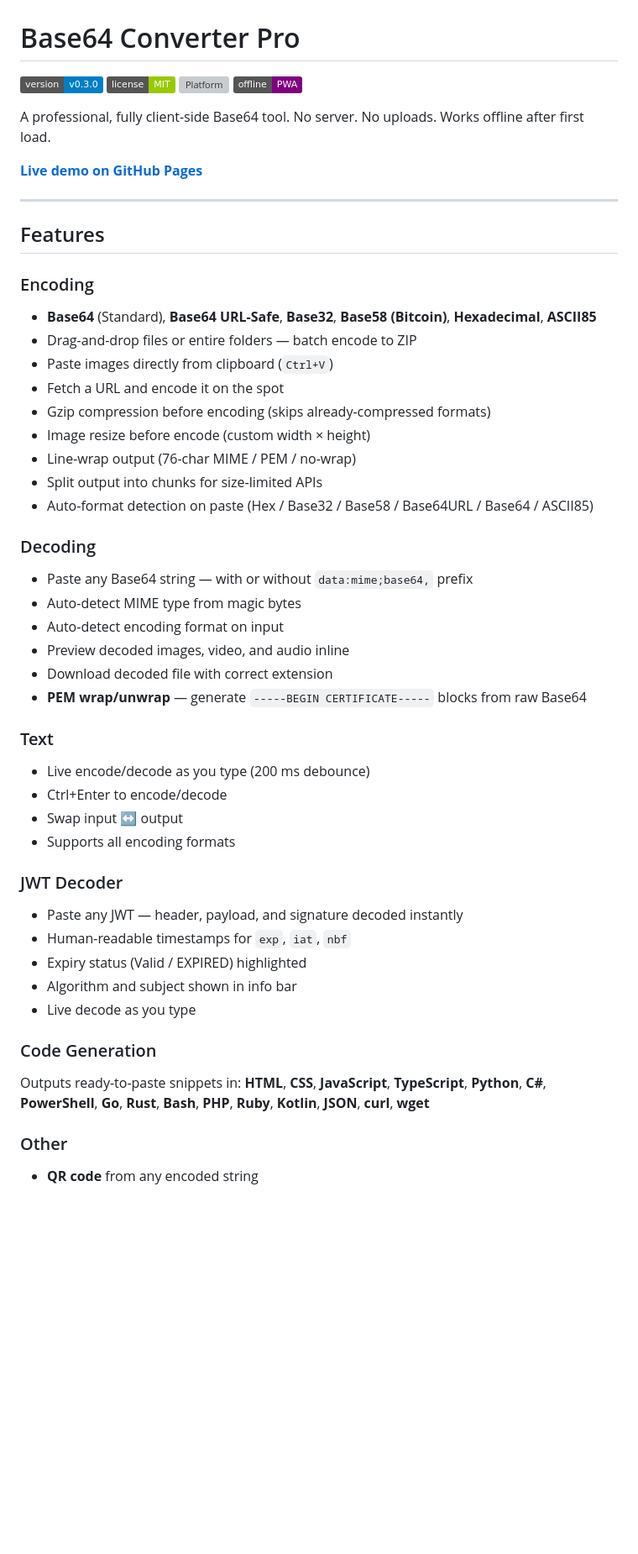
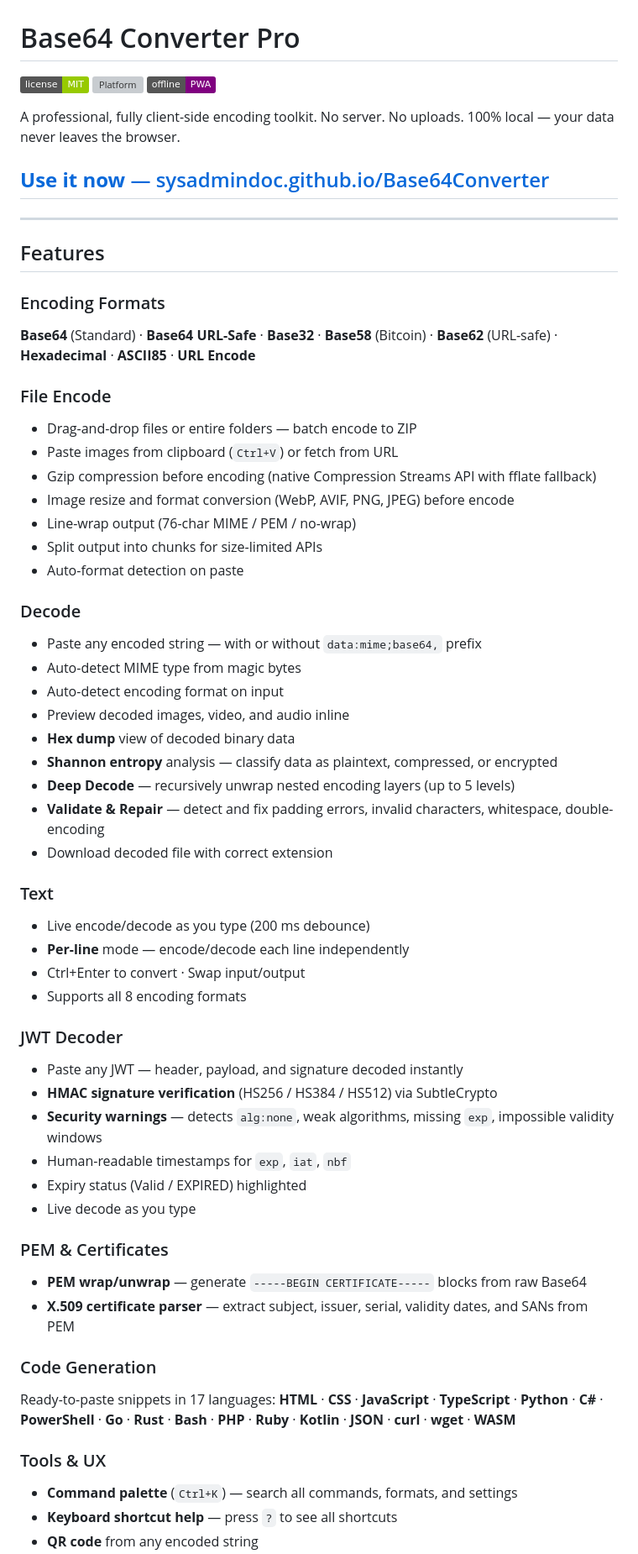
Before and after one commit to SysAdminDoc/Base64Converter, a Markdown page: README.md, the part around one of its changes. Shown at 84% size. Rendered like a GitHub page; badges without logos; blank space fills up the shorter version; grey boxes are pictures that could not be loaded.

```diff
--- a/README.md
+++ b/README.md
@@ -1,49 +1,60 @@
 # Base64 Converter Pro
 
-![Version](https://img.shields.io/badge/version-v0.3.0-blue) ![License](https://img.shields.io/badge/license-MIT-green) ![Platform](https://img.shields.io/badge/platform-HTML%2FJS-lightgrey) ![Offline](https://img.shields.io/badge/offline-PWA-purple)
+![License](https://img.shields.io/badge/license-MIT-green) ![Platform](https://img.shields.io/badge/platform-HTML%2FJS-lightgrey) ![Offline](https://img.shields.io/badge/offline-PWA-purple)
 
-A professional, fully client-side Base64 tool. No server. No uploads. Works offline after first load.
+A professional, fully client-side encoding toolkit. No server. No uploads. 100% local — your data never leaves the browser.
 
-**[Live demo on GitHub Pages](https://sysadmindoc.github.io/Base64Converter/)**
+## [**Use it now** — sysadmindoc.github.io/Base64Converter](https://sysadmindoc.github.io/Base64Converter/)
 
 ---
 
 ## Features
 
-### Encoding
-- **Base64** (Standard), **Base64 URL-Safe**, **Base32**, **Base58 (Bitcoin)**, **Hexadecimal**, **ASCII85**
+### Encoding Formats
+**Base64** (Standard) · **Base64 URL-Safe** · **Base32** · **Base58** (Bitcoin) · **Base62** (URL-safe) · **Hexadecimal** · **ASCII85** · **URL Encode**
+
+### File Encode
 - Drag-and-drop files or entire folders — batch encode to ZIP
-- Paste images directly from clipboard (`Ctrl+V`)
-- Fetch a URL and encode it on the spot
-- Gzip compression before encoding (skips already-compressed formats)
-- Image resize before encode (custom width × height)
+- Paste images from clipboard (`Ctrl+V`) or fetch from URL
+- Gzip compression before encoding (native Compression Streams API with fflate fallback)
+- Image resize and format conversion (WebP, AVIF, PNG, JPEG) before encode
 - Line-wrap output (76-char MIME / PEM / no-wrap)
 - Split output into chunks for size-limited APIs
-- Auto-format detection on paste (Hex / Base32 / Base58 / Base64URL / Base64 / ASCII85)
+- Auto-format detection on paste
 
-### Decoding
-- Paste any Base64 string — with or without `data:mime;base64,` prefix
+### Decode
+- Paste any encoded string — with or without `data:mime;base64,` prefix
 - Auto-detect MIME type from magic bytes
 - Auto-detect encoding format on input
 - Preview decoded images, video, and audio inline
+- **Hex dump** view of decoded binary data
+- **Shannon entropy** analysis — classify data as plaintext, compressed, or encrypted
+- **Deep Decode** — recursively unwrap nested encoding layers (up to 5 levels)
+- **Validate & Repair** — detect and fix padding errors, invalid characters, whitespace, double-encoding
 - Download decoded file with correct extension
-- **PEM wrap/unwrap** — generate `-----BEGIN CERTIFICATE-----` blocks from raw Base64
 
 ### Text
 - Live encode/decode as you type (200 ms debounce)
-- Ctrl+Enter to encode/decode
-- Swap input ↔ output
-- Supports all encoding formats
+- **Per-line** mode — encode/decode each line independently
+- Ctrl+Enter to convert · Swap input/output
+- Supports all 8 encoding formats
 
 ### JWT Decoder
 - Paste any JWT — header, payload, and signature decoded instantly
+- **HMAC signature verification** (HS256 / HS384 / HS512) via SubtleCrypto
+- **Security warnings** — detects `alg:none`, weak algorithms, missing `exp`, impossible validity windows
 - Human-readable timestamps for `exp`, `iat`, `nbf`
 - Expiry status (Valid / EXPIRED) highlighted
-- Algorithm and subject shown in info bar
 - Live decode as you type
 
+### PEM & Certificates
+- **PEM wrap/unwrap** — generate `-----BEGIN CERTIFICATE-----` blocks from raw Base64
+- **X.509 certificate parser** — extract subject, issuer, serial, validity dates, and SANs from PEM
+
 ### Code Generation
-Outputs ready-to-paste snippets in: **HTML**, **CSS**, **JavaScript**, **TypeScript**, **Python**, **C#**, **PowerShell**, **Go**, **Rust**, **Bash**, **PHP**, **Ruby**, **Kotlin**, **JSON**, **curl**, **wget**
+Ready-to-paste snippets in 17 languages: **HTML** · **CSS** · **JavaScript** · **TypeScript** · **Python** · **C#** · **PowerShell** · **Go** · **Rust** · **Bash** · **PHP** · **Ruby** · **Kotlin** · **JSON** · **curl** · **wget** · **WASM**
 
-### Other
+### Tools & UX
+- **Command palette** (`Ctrl+K`) — search all commands, formats, and settings
+- **Keyboard shortcut help** — press `?` to see all shortcuts
 - **QR code** from any encoded string
```
Also changed, not shown: other parts of README.md (+22 -13 lines).
